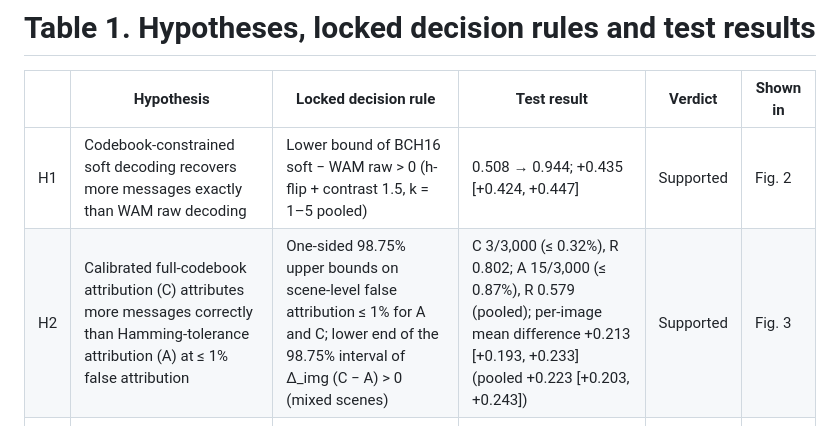
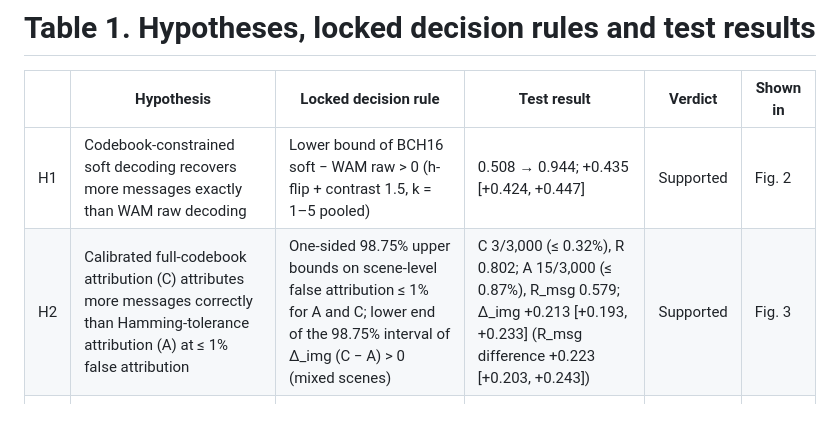
Before and after one commit to Michael-John-73/ccmw, a Markdown page: figures/table1_hypotheses.md, the part around the change. Rendered like a GitHub page.

```diff
--- a/figures/table1_hypotheses.md
+++ b/figures/table1_hypotheses.md
@@ -3,7 +3,7 @@
 | | Hypothesis | Locked decision rule | Test result | Verdict | Shown in |
 |---|---|---|---|---|---|
 | H1 | Codebook-constrained soft decoding recovers more messages exactly than WAM raw decoding | Lower bound of BCH16 soft − WAM raw > 0 (h-flip + contrast 1.5, k = 1–5 pooled) | 0.508 → 0.944; +0.435 [+0.424, +0.447] | Supported | Fig. 2 |
-| H2 | Calibrated full-codebook attribution (C) attributes more messages correctly than Hamming-tolerance attribution (A) at ≤ 1% false attribution | One-sided 98.75% upper bounds on scene-level false attribution ≤ 1% for A and C; lower end of the 98.75% interval of Δ_img (C − A) > 0 (mixed scenes) | C 3/3,000 (≤ 0.32%), R 0.802; A 15/3,000 (≤ 0.87%), R 0.579 (pooled); per-image mean difference +0.213 [+0.193, +0.233] (pooled +0.223 [+0.203, +0.243]) | Supported | Fig. 3 |
+| H2 | Calibrated full-codebook attribution (C) attributes more messages correctly than Hamming-tolerance attribution (A) at ≤ 1% false attribution | One-sided 98.75% upper bounds on scene-level false attribution ≤ 1% for A and C; lower end of the 98.75% interval of Δ_img (C − A) > 0 (mixed scenes) | C 3/3,000 (≤ 0.32%), R 0.802; A 15/3,000 (≤ 0.87%), R_msg 0.579; Δ_img +0.213 [+0.193, +0.233] (R_msg difference +0.223 [+0.203, +0.243]) | Supported | Fig. 3 |
 | H3 | DBSCAN merges messages that are close in Hamming distance; codewords at distance 8 are rarely merged | (1) RAW d = 1 − RAW random > 0; (2) RAW d ≤ 4 − BCH16 nearest > 0 (lower bounds) | (1) +0.883 [+0.872, +0.893]; (2) +0.446 [+0.437, +0.456]; d = 3–4: +0.195 [+0.182, +0.206] | Supported | Fig. 4 |
 | H4 | WAM's multi-message metric overestimates exact message recovery | Lower bound of WAM metric − exact recovery > 0 (h-flip + contrast 1.5) | 0.961 vs 0.508; +0.452 [+0.440, +0.464]; failures: 6.1% missed, 73.7% 1–3-bit, 20.2% ≥4-bit | Supported | Fig. 5 |
 
```
Also changed, not shown: README.md (+5 -5 lines), figures/table2_forgery.md (+1 -1 lines), figures/fig3_h2.png, 8 other files.
